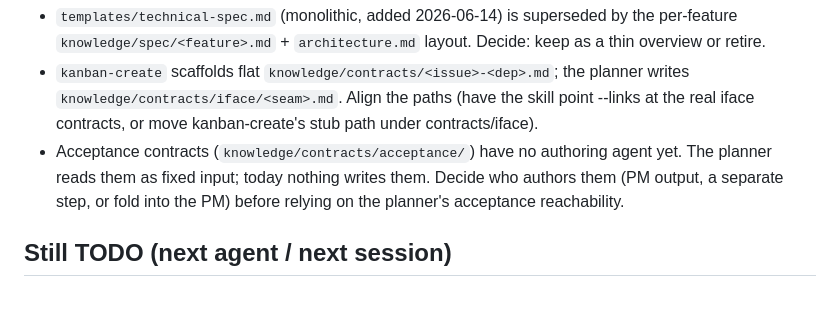
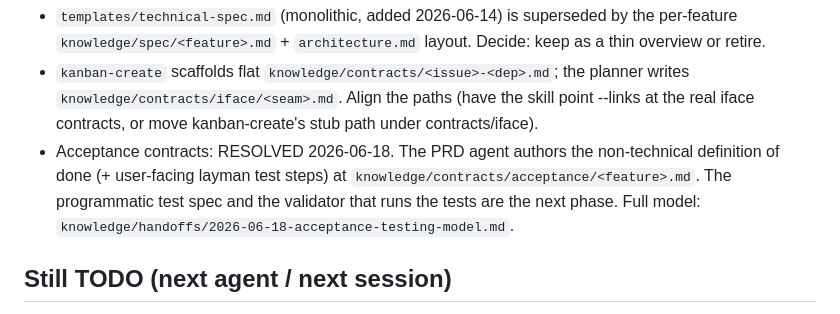
Before and after one commit to BrennanOwYong/company-visibility-dashboard, a Markdown page: knowledge/handoffs/2026-06-12-tmux-delegation-and-queue.md, the part around the change. Drawn GitHub-style.

```diff
--- a/knowledge/handoffs/2026-06-12-tmux-delegation-and-queue.md
+++ b/knowledge/handoffs/2026-06-12-tmux-delegation-and-queue.md
@@ -341,9 +341,10 @@ OPEN RECONCILIATIONS (next session):
 - `kanban-create` scaffolds flat `knowledge/contracts/<issue>-<dep>.md`; the planner writes
   `knowledge/contracts/iface/<seam>.md`. Align the paths (have the skill point --links at the real
   iface contracts, or move kanban-create's stub path under contracts/iface).
-- Acceptance contracts (`knowledge/contracts/acceptance/`) have no authoring agent yet. The
-  planner reads them as fixed input; today nothing writes them. Decide who authors them (PM output,
-  a separate step, or fold into the PM) before relying on the planner's acceptance reachability.
+- Acceptance contracts: RESOLVED 2026-06-18. The PRD agent authors the non-technical definition
+  of done (+ user-facing layman test steps) at `knowledge/contracts/acceptance/<feature>.md`. The
+  programmatic test spec and the validator that runs the tests are the next phase. Full model:
+  `knowledge/handoffs/2026-06-18-acceptance-testing-model.md`.
 
 ## Still TODO (next agent / next session)
 - Optional: add a `/spec` route to kanban-ui/server.js serving knowledge/technical-spec.md,
```
Also changed, not shown: .claude/agents/prd-agent.md (+14 -2 lines), knowledge/handoffs/2026-06-18-acceptance-testing-model.md (added, +46 -0 lines).
